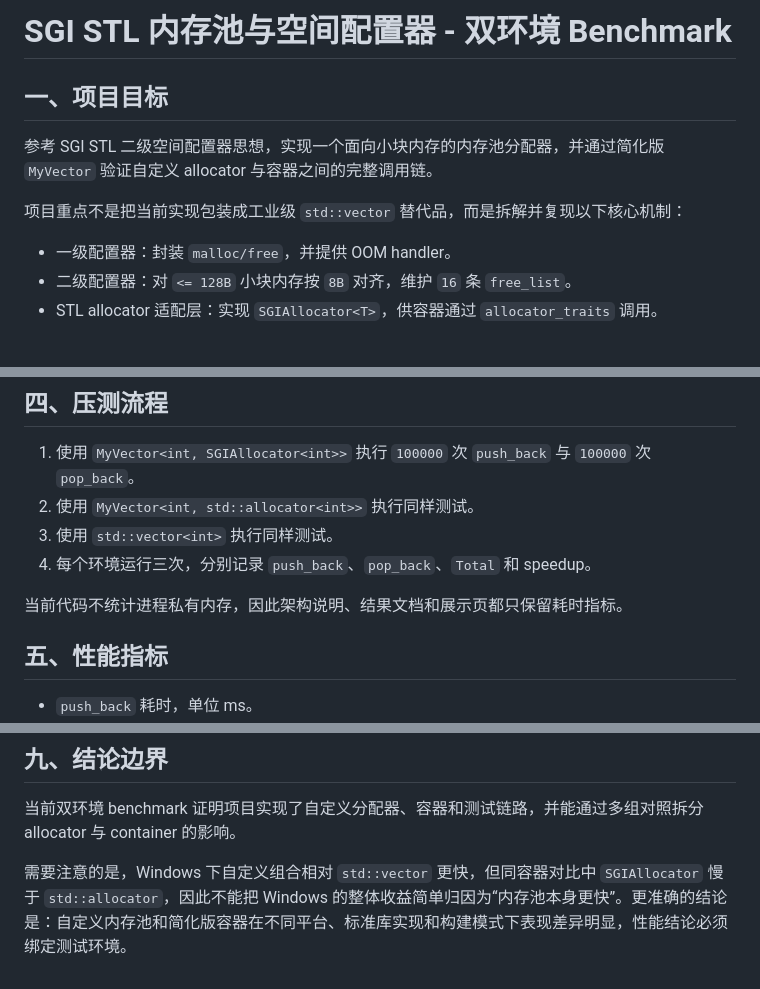
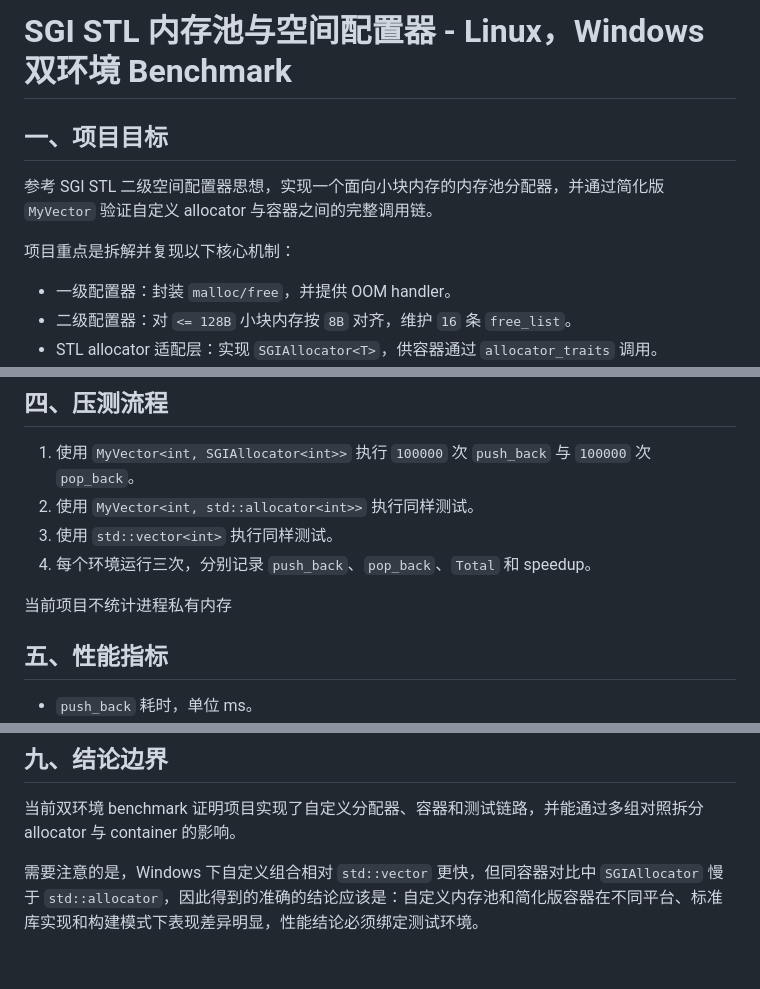
Before and after one commit to lm322lm/SGI-STL-memory-pool, a Markdown page: Architecture.md, 3 parts joined by grey strips. GitHub-like rendering; blank space fills up the shorter version.

```diff
--- a/Architecture.md
+++ b/Architecture.md
@@ -1,10 +1,10 @@
-# SGI STL 内存池与空间配置器 - 双环境 Benchmark
+# SGI STL 内存池与空间配置器 - Linux，Windows双环境 Benchmark
 
 ## 一、项目目标
 
 参考 SGI STL 二级空间配置器思想，实现一个面向小块内存的内存池分配器，并通过简化版 `MyVector` 验证自定义 allocator 与容器之间的完整调用链。
 
-项目重点不是把当前实现包装成工业级 `std::vector` 替代品，而是拆解并复现以下核心机制：
+项目重点是拆解并复现以下核心机制：
 
 - 一级配置器：封装 `malloc/free`，并提供 OOM handler。
 - 二级配置器：对 `<= 128B` 小块内存按 `8B` 对齐，维护 `16` 条 `free_list`。
@@ -51,7 +51,7 @@ main.cpp
 3. 使用 `std::vector<int>` 执行同样测试。
 4. 每个环境运行三次，分别记录 `push_back`、`pop_back`、`Total` 和 speedup。
 
-当前代码不统计进程私有内存，因此架构说明、结果文档和展示页都只保留耗时指标。
+当前项目不统计进程私有内存
 
 ## 五、性能指标
 
@@ -89,4 +89,4 @@ Windows 结果来自 Visual Studio `x64/Debug` 运行截图。由于 Debug 构
 
 当前双环境 benchmark 证明项目实现了自定义分配器、容器和测试链路，并能通过多组对照拆分 allocator 与 container 的影响。
 
-需要注意的是，Windows 下自定义组合相对 `std::vector` 更快，但同容器对比中 `SGIAllocator` 慢于 `std::allocator`，因此不能把 Windows 的整体收益简单归因为“内存池本身更快”。更准确的结论是：自定义内存池和简化版容器在不同平台、标准库实现和构建模式下表现差异明显，性能结论必须绑定测试环境。
+需要注意的是，Windows 下自定义组合相对 `std::vector` 更快，但同容器对比中 `SGIAllocator` 慢于 `std::allocator`，因此得到的准确的结论应该是：自定义内存池和简化版容器在不同平台、标准库实现和构建模式下表现差异明显，性能结论必须绑定测试环境。
```
